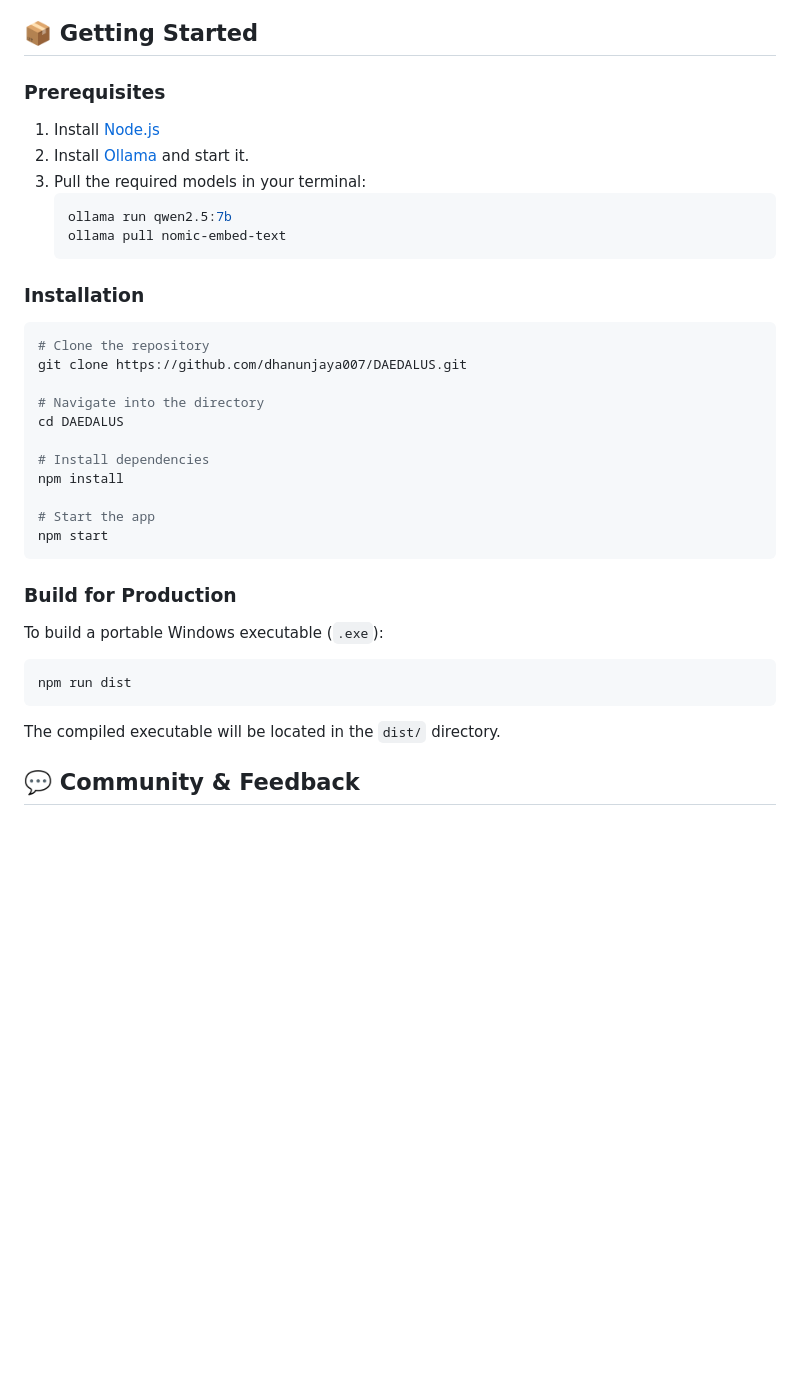
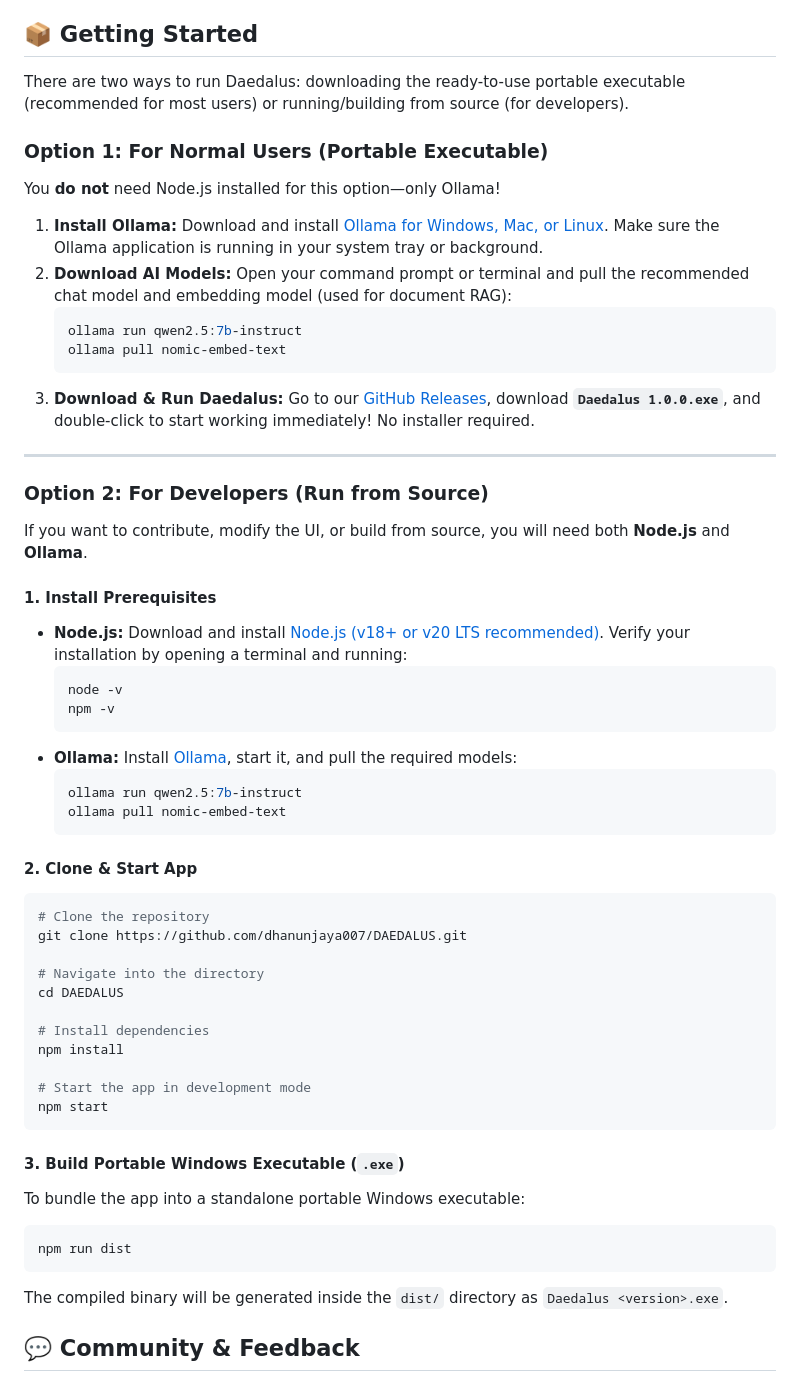
Before and after one commit to dhanunjaya007/DAEDALUS, a Markdown page: README.md, the part around the change. GitHub-like rendering; blank space fills up the shorter version.

Commit message:
docs: clarify Getting Started with separate portable exe and developer options

````diff
--- a/README.md
+++ b/README.md
@@ -46,16 +46,37 @@ Because Daedalus runs models entirely locally on your own machine via Ollama, yo
 
 ## 📦 Getting Started
 
-### Prerequisites
-1. Install [Node.js](https://nodejs.org/)
-2. Install [Ollama](https://ollama.ai/) and start it.
-3. Pull the required models in your terminal:
+There are two ways to run Daedalus: downloading the ready-to-use portable executable (recommended for most users) or running/building from source (for developers).
+
+### Option 1: For Normal Users (Portable Executable)
+You **do not** need Node.js installed for this option—only Ollama!
+
+1. **Install Ollama:** Download and install [Ollama for Windows, Mac, or Linux](https://ollama.ai/download). Make sure the Ollama application is running in your system tray or background.
+2. **Download AI Models:** Open your command prompt or terminal and pull the recommended chat model and embedding model (used for document RAG):
    ```bash
-   ollama run qwen2.5:7b
+   ollama run qwen2.5:7b-instruct
    ollama pull nomic-embed-text
    ```
+3. **Download & Run Daedalus:** Go to our [GitHub Releases](https://github.com/dhanunjaya007/DAEDALUS/releases), download **`Daedalus 1.0.0.exe`**, and double-click to start working immediately! No installer required.
 
-### Installation
+---
+
+### Option 2: For Developers (Run from Source)
+If you want to contribute, modify the UI, or build from source, you will need both **Node.js** and **Ollama**.
+
+#### 1. Install Prerequisites
+* **Node.js:** Download and install [Node.js (v18+ or v20 LTS recommended)](https://nodejs.org/en/download/). Verify your installation by opening a terminal and running:
+  ```bash
+  node -v
+  npm -v
+  ```
+* **Ollama:** Install [Ollama](https://ollama.ai/download), start it, and pull the required models:
+  ```bash
+  ollama run qwen2.5:7b-instruct
+  ollama pull nomic-embed-text
+  ```
+
+#### 2. Clone & Start App
 ```bash
 # Clone the repository
 git clone https://github.com/dhanunjaya007/DAEDALUS.git
@@ -66,16 +87,16 @@ cd DAEDALUS
 # Install dependencies
 npm install
 
-# Start the app
+# Start the app in development mode
 npm start
 ```
 
-### Build for Production
-To build a portable Windows executable (`.exe`):
+#### 3. Build Portable Windows Executable (`.exe`)
+To bundle the app into a standalone portable Windows executable:
 ```bash
 npm run dist
 ```
-The compiled executable will be located in the `dist/` directory.
+The compiled binary will be generated inside the `dist/` directory as `Daedalus <version>.exe`.
 
 ## 💬 Community & Feedback
 
````
